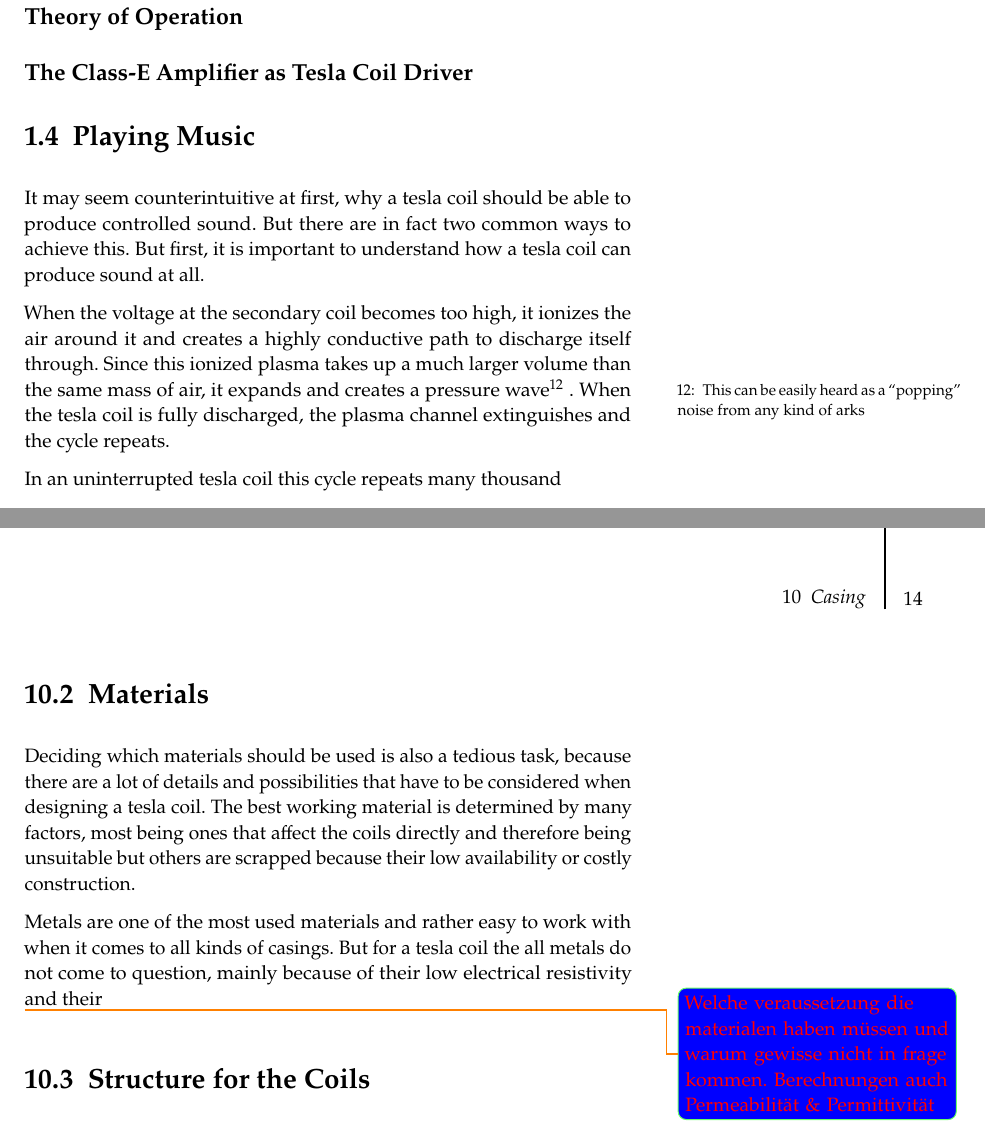
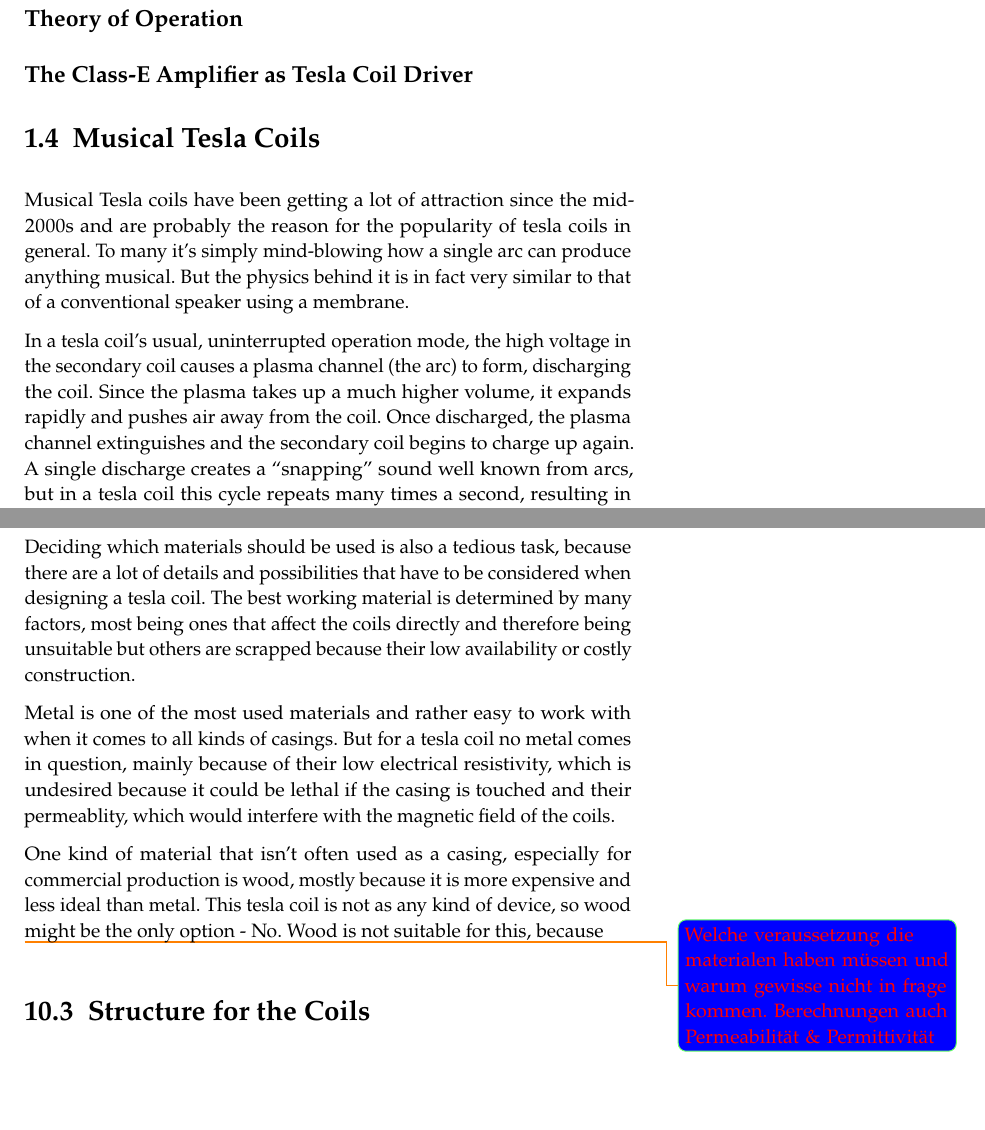
Before and after one commit to marchersimon/thesis, a LaTeX thesis (main.tex, which reads kassandra/main.tex, simon/theory.tex): two parts of pages 12 and 20 of 30 before the commit and two parts of pages 12 and 21 of 32 after it, joined at a grey line, cut so that both start at the same text, the shorter picture padded with empty space. Compiled offline with pdfLaTeX.

Commit message:
Musical tesla coil and primary coil

```diff
--- a/kassandra/main.tex
+++ b/kassandra/main.tex
@@ -35,7 +35,10 @@ bordercolor=green!60!white, textcolor=red]{Grob Design vorlage mit bild(in Inven
 
 Deciding which materials should be used is also a tedious task, because there are a lot of details and possibilities that have to be considered when designing a tesla coil. The best working material is determined by many factors, most being ones that affect the coils directly and therefore being unsuitable but others are scrapped because their low availability or costly construction.
 
-Metals are one of the most used materials and rather easy to work with when it comes to all kinds of casings. But for a tesla coil the all metals do not come to question, mainly because of their low electrical resistivity and their
+Metal is one of the most used materials and rather easy to work with when it comes to all kinds of casings. But for a tesla coil no metal comes in question, mainly because of their low electrical resistivity, which is undesired because it could be lethal if the casing is touched and their permeablity, which would interfere with the magnetic field of the coils.
+
+One kind of material that isn't often used as a casing, especially for commercial production is wood, mostly because it is more expensive and less ideal than metal. This tesla coil is not as any kind of device, so wood might be the only option - No. Wood is not suitable for this, because
+
 
 \todo[backgroundcolor=blue,
 bordercolor=green!60!white, textcolor=red]{Welche veraussetzung die materialen haben müssen und warum gewisse nicht in frage kommen. Berechnungen auch Permeabilität \& Permittivität}
--- a/simon/theory.tex
+++ b/simon/theory.tex
@@ -136,10 +136,9 @@ The class E amplifier was first introduced by N. O. Sokal and A. D. Sokal in 197
 
 \subsection{The Class-E Amplifier as Tesla Coil Driver}
 
-\section{Playing Music}
+\section{Musical Tesla Coils}
 
-It may seem counterintuitive at first, why a tesla coil should be able to produce controlled sound. But there are in fact two common ways to achieve this. But first, it is important to understand how a tesla coil can produce sound at all.
+Musical Tesla coils have been getting a lot of attraction since the mid-2000s and are probably the reason for the popularity of tesla coils in general. To many it's simply mind-blowing how a single arc can produce anything musical. But the physics behind it is in fact very similar to that of a conventional speaker using a membrane.
 
-When the voltage at the secondary coil becomes too high, it ionizes the air around it and creates a highly conductive path to discharge itself through. Since this ionized plasma takes up a much larger volume than the same mass of air, it expands and creates a pressure wave\sidenote{This can be easily heard as a \enquote{popping} noise from any kind of arks}. When the tesla coil is fully discharged, the plasma channel extinguishes and the cycle repeats.
+In a tesla coil's usual, uninterrupted operation mode, the high voltage in the secondary coil causes a plasma channel (the arc) to form, discharging the coil. Since the plasma takes up a much higher volume, it expands rapidly and pushes air away from the coil. Once discharged, the plasma channel extinguishes and the secondary coil begins to charge up again. A single discharge creates a \enquote{snapping} sound well known from arcs, but in a tesla coil this cycle repeats many times a second, resulting in a harsh, square-wave-like sound. Mostly depending on the size of the coil, this frequency can be a few hundred hertz to tens of kilohertz; some smaller coils even exceed the human-audible range, creating a noiseless flame-like discharge.
 
-In an uninterrupted tesla coil this cycle repeats many thousand
```
Also changed, not shown: simon/design.tex (+4 -2 lines), simon/practice.tex (+3 -0 lines), simon/images/sound_diagram.jpg (added), simon/theory.tex (13 more changed lines).
